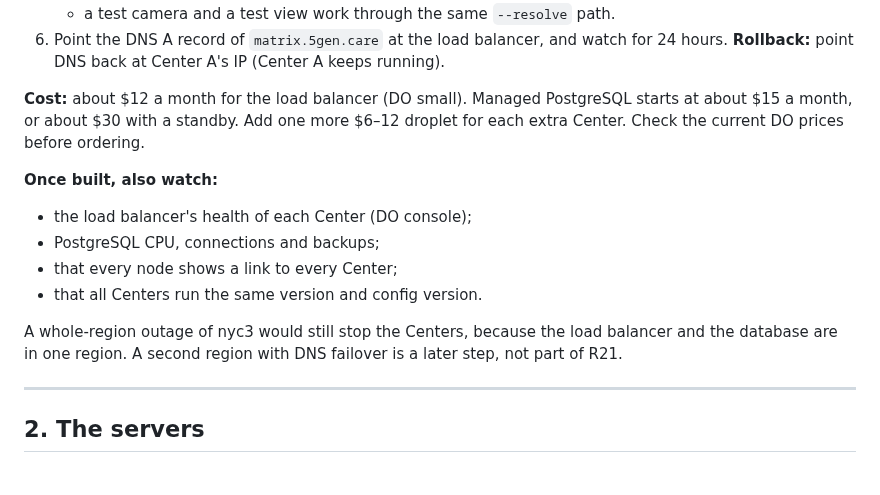
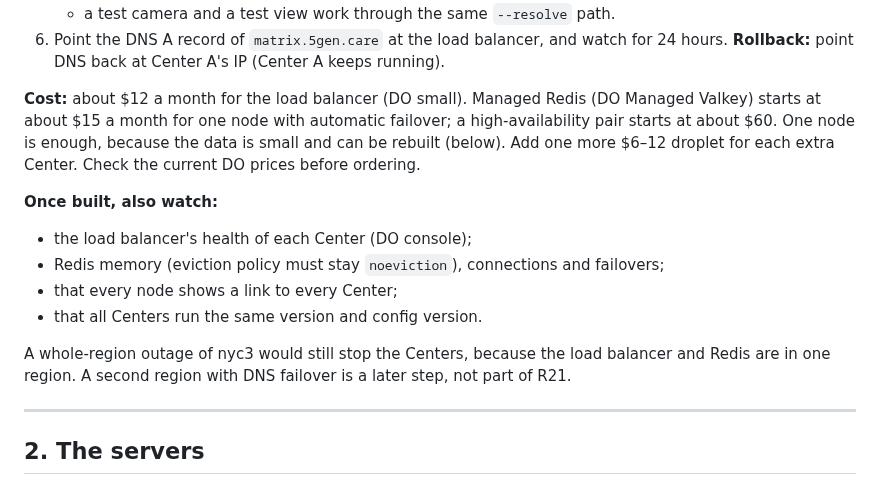
Before and after one commit to l30nnguyen/webrtc, a Markdown page: design/server_operation.md, the part around one of its changes. Drawn GitHub-style.

```diff
--- a/design/server_operation.md
+++ b/design/server_operation.md
@@ -289,18 +314,20 @@ today's setup keeps running until step 6:
    (Center A keeps running).
 
 **Cost:** about $12 a month for the load balancer (DO small). Managed
-PostgreSQL starts at about $15 a month, or about $30 with a standby. Add one
+Redis (DO Managed Valkey) starts at about $15 a month for one node with
+automatic failover; a high-availability pair starts at about $60. One node
+is enough, because the data is small and can be rebuilt (below). Add one
 more $6–12 droplet for each extra Center. Check the current DO prices before
 ordering.
 
 **Once built, also watch:**
 - the load balancer's health of each Center (DO console);
-- PostgreSQL CPU, connections and backups;
+- Redis memory (eviction policy must stay `noeviction`), connections and failovers;
 - that every node shows a link to every Center;
 - that all Centers run the same version and config version.
 
 A whole-region outage of nyc3 would still stop the Centers, because the
-load balancer and the database are in one region. A second region with DNS
+load balancer and Redis are in one region. A second region with DNS
 failover is a later step, not part of R21.
 
 ---
```
Also changed, not shown: other parts of design/server_operation.md (+32 -7 lines), design/capacity.md (+2 -2 lines), design/roll-out.md (+2 -2 lines).
